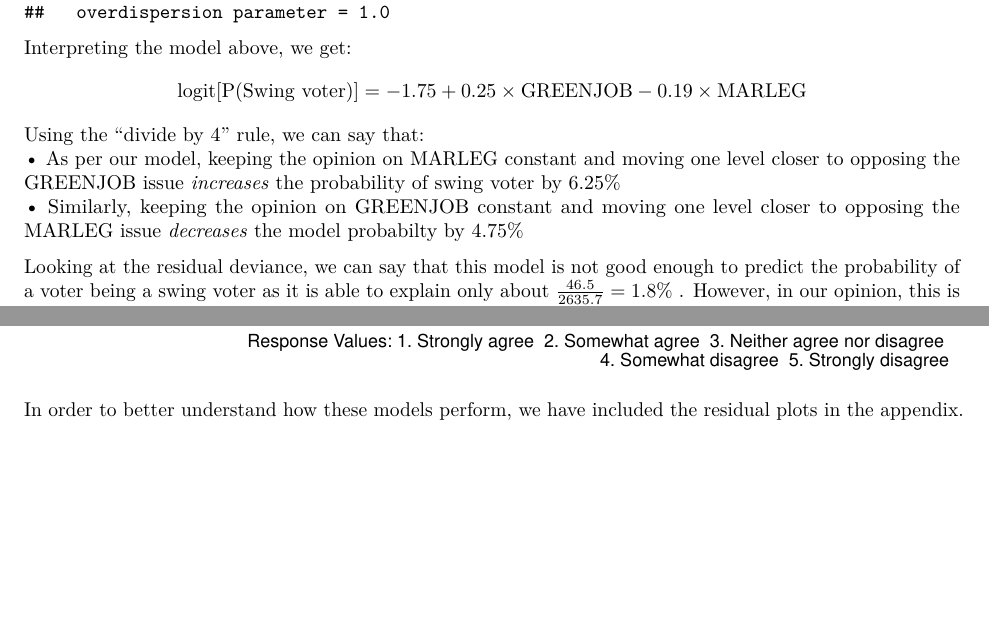
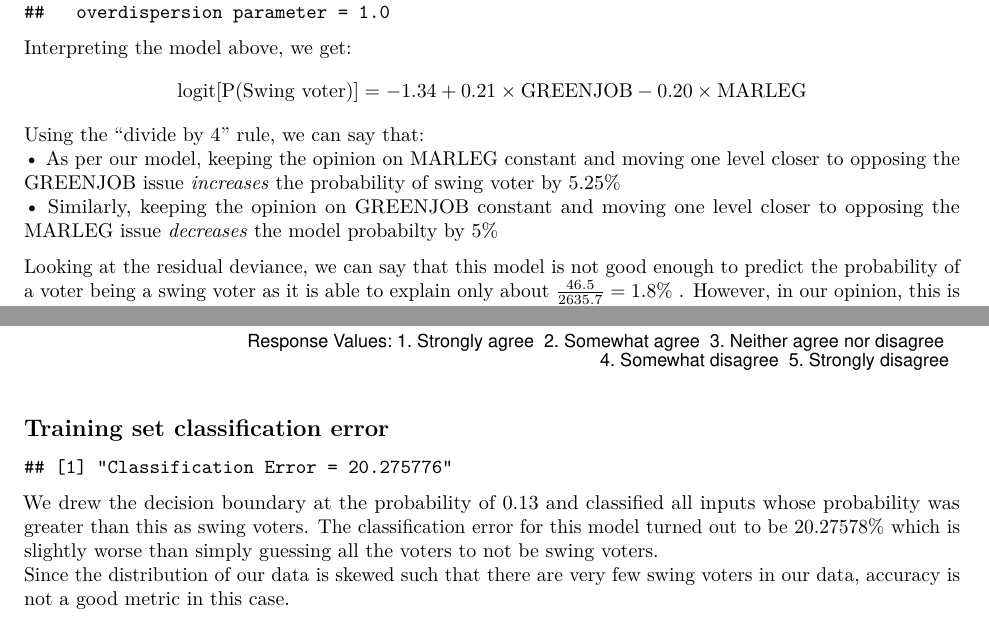
Before and after one commit to nitesh-jaswal/eda-mp2, an R Markdown document (Team Utah.Rmd): two parts of pages 5 and 8 of 12, joined at a grey line, cut so that both start at the same text, the shorter picture padded with empty space. Rendered offline with R 4.5, knitr and Pandoc, then LaTeX, with nearby package versions; code that draws random numbers runs with fixed seeds of ours.

Commit message:
- Added Classification Error - Knit PDF

````diff
--- a/Team Utah.Rmd
+++ b/Team Utah.Rmd
@@ -192,11 +192,11 @@ display(WTHH.issue.logit)
 ```
 Interpreting the model above, we get:
 $$
-\textrm{logit[P(Swing voter)]} =  - 1.75 + 0.25 \times \textrm{GREENJOB} - 0.19 \times \textrm{MARLEG}
+\textrm{logit[P(Swing voter)]} =  - 1.34 + 0.21 \times \textrm{GREENJOB} - 0.20 \times \textrm{MARLEG}
 $$
 Using the "divide by 4" rule, we can say that:
-• As per our model, keeping the opinion on MARLEG constant and moving one level closer to opposing the GREENJOB issue *increases* the probability of swing voter by 6.25%
-• Similarly, keeping the opinion on GREENJOB constant and moving one level closer to opposing the MARLEG issue *decreases* the model probabilty by 4.75%
+• As per our model, keeping the opinion on MARLEG constant and moving one level closer to opposing the GREENJOB issue *increases* the probability of swing voter by 5.25%
+• Similarly, keeping the opinion on GREENJOB constant and moving one level closer to opposing the MARLEG issue *decreases* the model probabilty by 5%
 
 Looking at the residual deviance, we can say that this model is not good enough to predict the probability of a voter being a swing voter as it is able to explain only about $\frac{46.5}{2635.7}=1.8$% . However, in our opinion, this is the best we can do if we are to use just the issue variables for prediction because by including any other interactions or other issue variables, we ae just chasing noise rather than actually understanding the true picture here.
 
@@ -273,5 +273,6 @@ ggplot(pop.pred.df, aes(x = POP_1, y = swing.prob)) +
   theme_bw()
 ```
 
-In order to better understand how these models perform, we have included the residual plots in the appendix.
+## Training set classification error
 
+```{r}
@@ -278,3 +282,9 @@ In order to better understand how these models perform, we have included the res
+# Calculating error
+class_err = sum(as.numeric(pop.pred.df$swing.class == pop.pred.df$swing_voter))*100/nrow(pop.predict.grid)
+sprintf("Classification Error = %f", class_err)
+```
+We drew the decision boundary at the probability of 0.13 and classified all inputs whose probability was greater than this as swing voters. The classification error for this model turned out to be $20.27578$% which is slightly worse than simply guessing all the voters to not be swing voters.
+Since the distribution of our data is skewed such that there are very few swing voters in our data, accuracy is not a good metric in this case.
 \pagebreak
 
 # Appendix
````
Also changed, not shown: Team Utah.Rmd (7 more changed lines), 1 other file.
